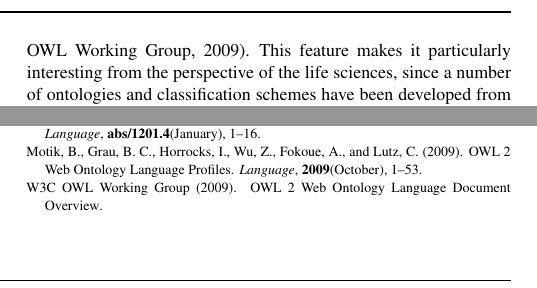
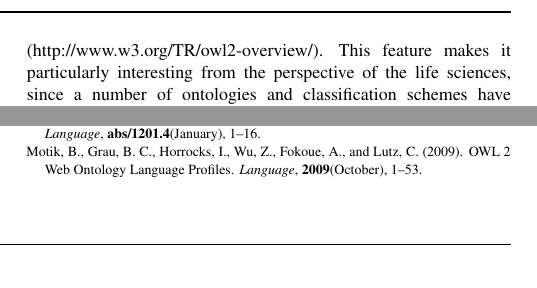
Before and after one commit to loopasam/Brain, a LaTeX paper (document.tex): two parts of the columns of pages 1 and 2 of 2, joined at a grey line, cut so that both start at the same text. Compiled offline with pdfLaTeX.

Commit message:
urls well formated
Signed-off-by: loopasam <samuel.croset@gmail.com>

```diff
--- a/document.tex
+++ b/document.tex
@@ -51,7 +51,7 @@ Brain has a particular focus on the EL profile of OWL, as it covers the majority
 use-cases and unlocks good reasoning performances and scalability.
 \section{Scalable knowledge bases}
 The Web Ontology Language (OWL) derives from Description Logic and
-has been designed to capture the knowledge of a domain of interest in the form of a structured vocabulary \citep{W3COWLWorkingGroup}.
+has been designed to capture the knowledge of a domain of interest in the form of a structured vocabulary (http://www.w3.org/TR/owl2-overview/).
 This feature makes it particularly
 interesting from the perspective of the life sciences, since a number of ontologies and classification schemes
 have been developed from the origin of
@@ -221,11 +221,6 @@ Motik, B., Grau, B.~C., Horrocks, I., Wu, Z., Fokoue, A., and Lutz, C. (2009).
 \newblock {OWL 2 Web Ontology Language Profiles}.
 \newblock {\em Language\/}, {\bf 2009}(October), 1--53.
 
-\bibitem[{W3C OWL Working Group}(2009){W3C OWL Working
-  Group}]{W3COWLWorkingGroup}
-{W3C OWL Working Group} (2009).
-\newblock {OWL 2 Web Ontology Language Document Overview}.
-
 \end{thebibliography}
 
 
```
Also changed, not shown: document.bib (+0 -8 lines), document.pdf, 3 other files.
